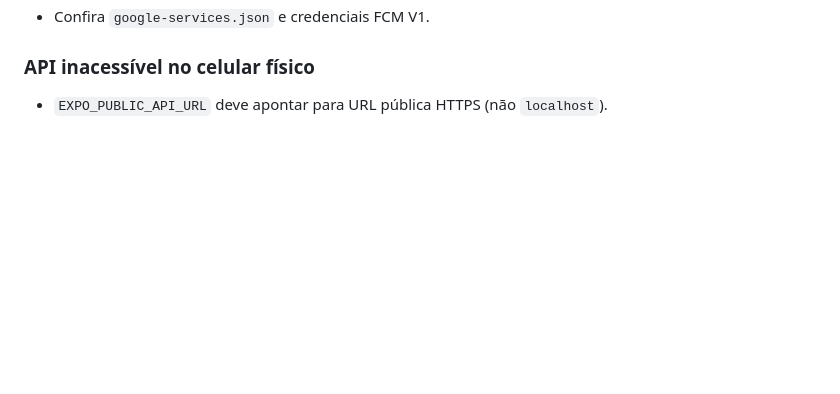
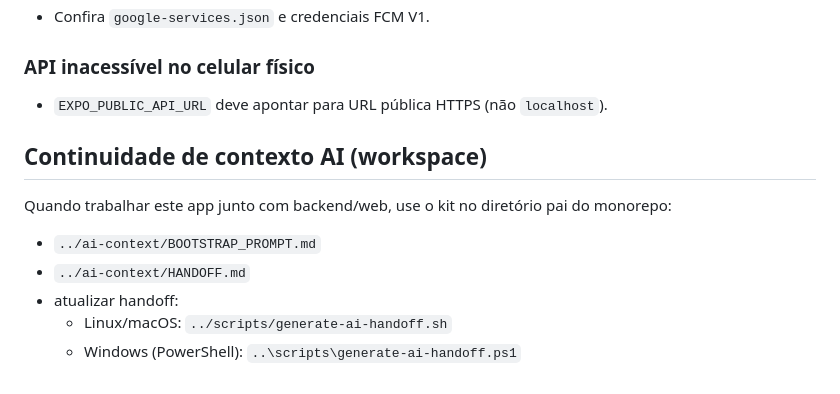
Before and after one commit to IsacGama/MaeAuxiliadora, a Markdown page: README.md, the part around the change. Drawn GitHub-style; blank space fills up the shorter version.

Commit message:
docs(mobile): add ai context continuity section

```diff
--- a/README.md
+++ b/README.md
@@ -163,3 +163,13 @@ Esse erro normalmente era sessão antiga. Solução:
 ### API inacessível no celular físico
 
 - `EXPO_PUBLIC_API_URL` deve apontar para URL pública HTTPS (não `localhost`).
+
+## Continuidade de contexto AI (workspace)
+
+Quando trabalhar este app junto com backend/web, use o kit no diretório pai do monorepo:
+
+- `../ai-context/BOOTSTRAP_PROMPT.md`
+- `../ai-context/HANDOFF.md`
+- atualizar handoff:
+  - Linux/macOS: `../scripts/generate-ai-handoff.sh`
+  - Windows (PowerShell): `..\scripts\generate-ai-handoff.ps1`
```
